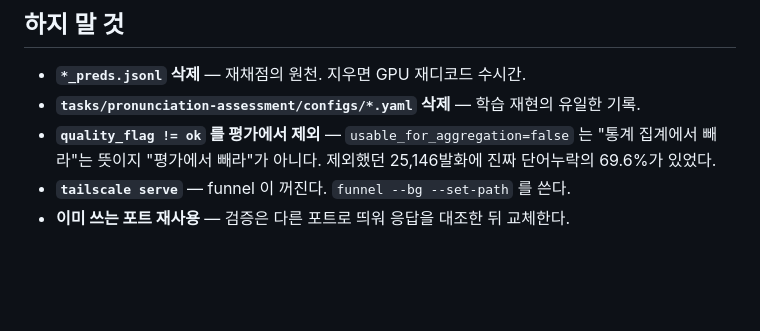
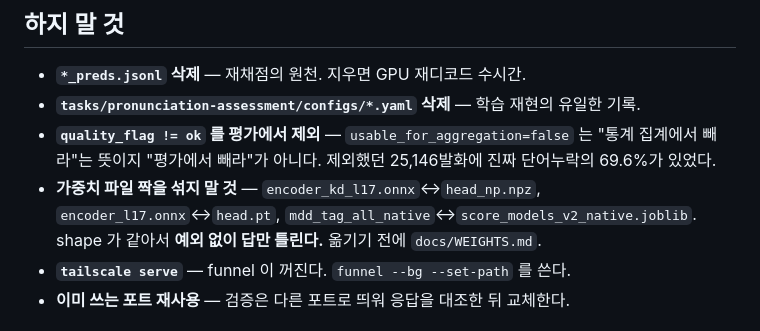
Before and after one commit to dlxogh0906/speech-ai-project, a Markdown page: CLAUDE.md, the part around the change. Drawn GitHub-style; blank space fills up the shorter version.

```diff
--- a/CLAUDE.md
+++ b/CLAUDE.md
@@ -79,6 +79,9 @@ from shared.paths import DATA_ROOT, MDD_OUTPUTS, NAT_OUTPUTS   # .env 에서 읽
 - **`tasks/pronunciation-assessment/configs/*.yaml` 삭제** — 학습 재현의 유일한 기록.
 - **`quality_flag != ok` 를 평가에서 제외** — `usable_for_aggregation=false` 는 "통계 집계에서
   빼라"는 뜻이지 "평가에서 빼라"가 아니다. 제외했던 25,146발화에 진짜 단어누락의 69.6%가 있었다.
+- **가중치 파일 짝을 섞지 말 것** — `encoder_kd_l17.onnx`↔`head_np.npz`,
+  `encoder_l17.onnx`↔`head.pt`, `mdd_tag_all_native`↔`score_models_v2_native.joblib`.
+  shape 가 같아서 **예외 없이 답만 틀린다.** 옮기기 전에 `docs/WEIGHTS.md`.
 - **`tailscale serve`** — funnel 이 꺼진다. `funnel --bg --set-path` 를 쓴다.
 - **이미 쓰는 포트 재사용** — 검증은 다른 포트로 띄워 응답을 대조한 뒤 교체한다.
 
```
Also changed, not shown: docs/WEIGHTS.md (added, +152 -0 lines).
